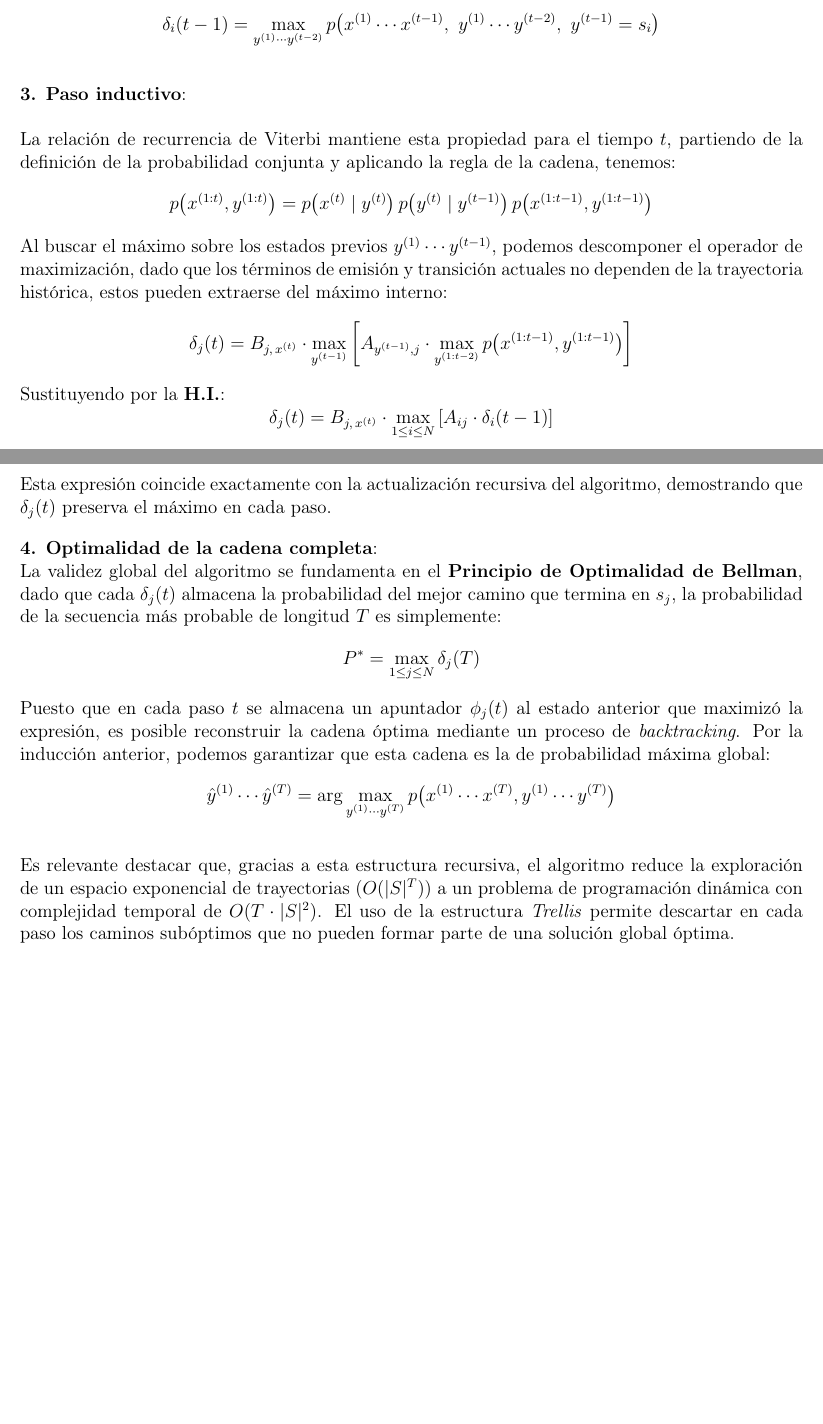
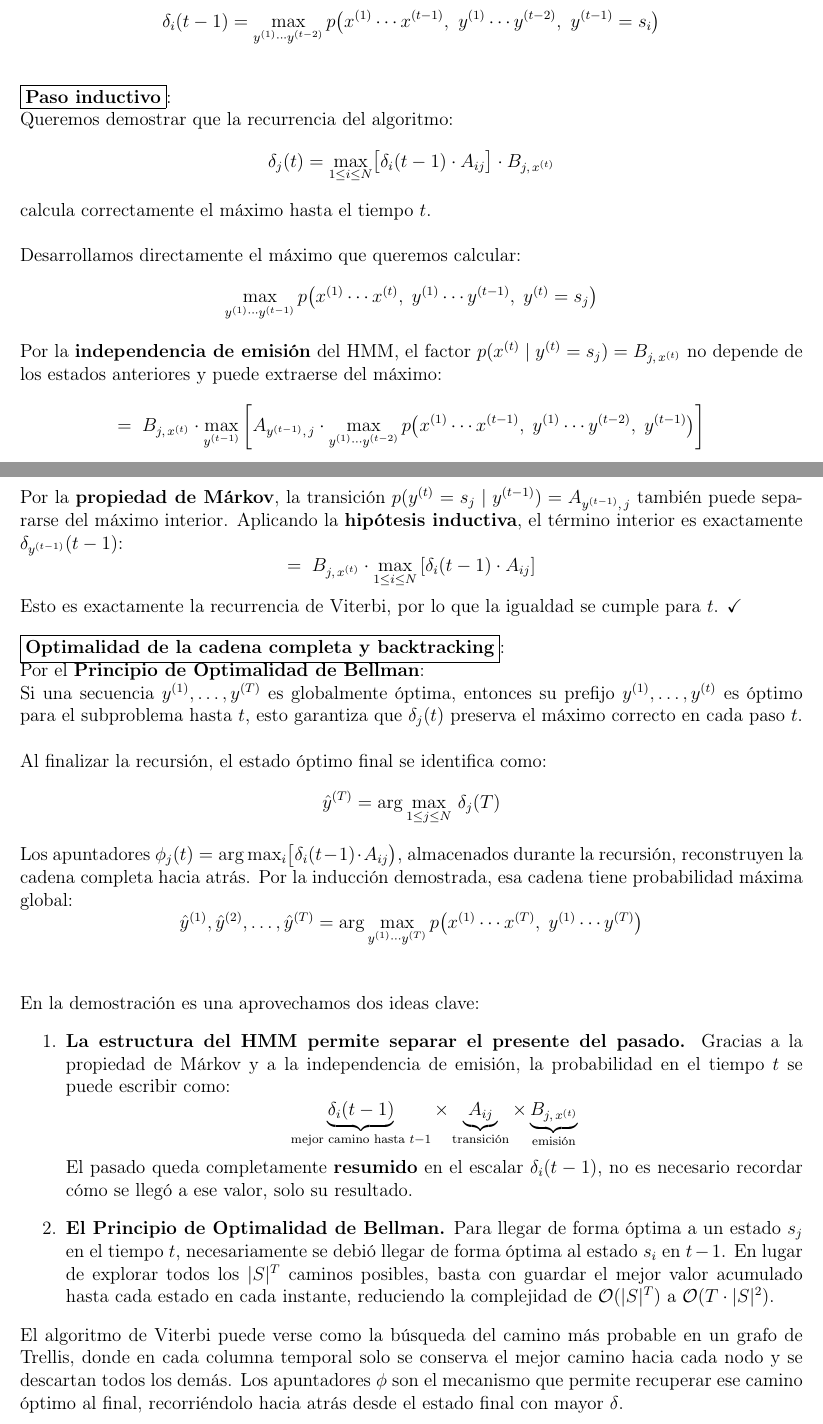
Before and after one commit to Jeanluck-Rop/inteligencia-artificial-2026-2, a LaTeX problem sheet (tareas/tarea2/tarea.tex, which reads tareas/tarea2/ejercicios/ej10.tex): two parts of pages 36 and 37 of 37, joined at a grey line, cut so that both start at the same text, the shorter picture padded with empty space. Compiled offline with pdfLaTeX.

Commit message:
Ejercicio 10 corregido

```diff
--- a/tareas/tarea2/ejercicios/ej10.tex
+++ b/tareas/tarea2/ejercicios/ej10.tex
@@ -29,38 +28,81 @@ Supongamos que para $t-1$, la variable $\delta_i(t-1)$ representa correctamente
 
 \bigskip
 
-\textbf{3. Paso inductivo}:\\
+\boxed{\textbf{Paso inductivo}}:\\
+Queremos demostrar que la recurrencia del algoritmo:
+\[
+\delta_j(t) = \max_{1 \leq i \leq N} \bigl[\delta_i(t-1)\cdot A_{ij}\bigr] \cdot B_{j,\,x^{(t)}}
+\]
+calcula correctamente el máximo hasta el tiempo $t$.\\
 
-La relación de recurrencia de Viterbi mantiene esta propiedad para el tiempo $t$, partiendo de la definición de la probabilidad conjunta y aplicando la regla de la cadena, tenemos:
+Desarrollamos directamente el máximo que queremos calcular:
 \[
-p\!\left(x^{(1:t)}, y^{(1:t)}\right) = p\!\left(x^{(t)} \mid y^{(t)}\right) p\!\left(y^{(t)} \mid y^{(t-1)}\right) p\!\left(x^{(1:t-1)}, y^{(1:t-1)}\right)
+\max_{y^{(1)} \cdots y^{(t-1)}} p\!\left(x^{(1)} \cdots x^{(t)},\; y^{(1)} \cdots y^{(t-1)},\; y^{(t)} = s_j\right)
 \]
 
-Al buscar el máximo sobre los estados previos $y^{(1)} \cdots y^{(t-1)}$, podemos descomponer el operador de maximización, dado que los términos de emisión y transición actuales no dependen de la trayectoria histórica, estos pueden extraerse del máximo interno:
+Por la \textbf{independencia de emisión} del HMM, el factor $p(x^{(t)} \mid y^{(t)} = s_j) = B_{j,\,x^{(t)}}$ no
+depende de los estados anteriores y puede extraerse del máximo:
 \[
-\delta_j(t) = B_{j,\,x^{(t)}} \cdot \max_{y^{(t-1)}} \left[ A_{y^{(t-1)}, j} \cdot \max_{y^{(1:t-2)}} p\!\left(x^{(1:t-1)}, y^{(1:t-1)}\right) \right]
+=\; B_{j,\,x^{(t)}} \cdot \max_{y^{(t-1)}}
+\left[ A_{y^{(t-1)},\,j} \cdot \max_{y^{(1)} \cdots y^{(t-2)}} p\!\left(x^{(1)}
+  \cdots x^{(t-1)},\; y^{(1)} \cdots y^{(t-2)},\; y^{(t-1)}\right) \right]
 \]
 
-Sustituyendo por la \textbf{H.I.}:
+Por la \textbf{propiedad de Márkov}, la transición $p(y^{(t)}=s_j \mid y^{(t-1)}) = A_{y^{(t-1)},\,j}$ también puede
+separarse del máximo interior. Aplicando la \textbf{hipótesis inductiva}, el término interior es exactamente
+$\delta_{y^{(t-1)}}(t-1)$:
 \[
-\delta_j(t) = B_{j,\,x^{(t)}} \cdot \max_{1 \leq i \leq N} \left[ A_{ij} \cdot \delta_i(t-1) \right]
+=\; B_{j,\,x^{(t)}} \cdot \max_{1 \leq i \leq N} \left[ \delta_i(t-1)\cdot A_{ij} \right]
 \]
-
-Esta expresión coincide exactamente con la actualización recursiva del algoritmo, demostrando que $\delta_j(t)$ preserva el máximo en cada paso.
+Esto es exactamente la recurrencia de Viterbi, por lo que la igualdad se cumple para $t$. $\checkmark$
 
 \bigskip
 
-\textbf{4. Optimalidad de la cadena completa}:
+\boxed{\textbf{Optimalidad de la cadena completa y backtracking}}:\\
+Por el \textbf{Principio de Optimalidad de Bellman}:\\
+Si una secuencia $y^{(1)}, \ldots, y^{(T)}$ es globalmente óptima, entonces su prefijo $y^{(1)}, \ldots, y^{(t)}$ es
+óptimo para el subproblema hasta $t$, esto garantiza que $\delta_j(t)$ preserva el máximo correcto en cada paso
+$t$.\\
 
-La validez global del algoritmo se fundamenta en el \textbf{Principio de Optimalidad de Bellman}, dado que cada $\delta_j(t)$ almacena la probabilidad del mejor camino que termina en $s_j$, la probabilidad de la secuencia más probable de longitud $T$ es simplemente:
+Al finalizar la recursión, el estado óptimo final se identifica como:
 \[
-  P^* = \max_{1 \leq j \leq N} \delta_j(T)
+\hat{y}^{(T)} = \arg\max_{1 \leq j \leq N}\,\delta_j(T)
 \]
-Puesto que en cada paso $t$ se almacena un apuntador $\phi_j(t)$ al estado anterior que maximizó la expresión, es posible reconstruir la cadena óptima mediante un proceso de \textit{backtracking}. Por la inducción anterior, podemos garantizar que esta cadena es la de probabilidad máxima global:
+
+Los apuntadores $\phi_j(t) = \arg\max_{i}\bigl[\delta_i(t-1)\cdot A_{ij}\bigr)$, almacenados durante la recursión,
+reconstruyen la cadena completa hacia atrás. Por la inducción demostrada, esa cadena tiene probabilidad máxima
+global:
 \[
-  \hat{y}^{(1)} \cdots \hat{y}^{(T)} = \arg\max_{y^{(1)} \cdots y^{(T)}} p\!\left(x^{(1)} \cdots x^{(T)}, y^{(1)} \cdots y^{(T)}\right)
+\hat{y}^{(1)}, \hat{y}^{(2)}, \ldots, \hat{y}^{(T)}
+= \arg\max_{y^{(1)} \cdots y^{(T)}} p\!\left(x^{(1)} \cdots x^{(T)},\; y^{(1)} \cdots y^{(T)}\right)
 \]
 
 \bigskip
+\bigskip
 
-Es relevante destacar que, gracias a esta estructura recursiva, el algoritmo reduce la exploración de un espacio exponencial de trayectorias ($O(|S|^T)$) a un problema de programación dinámica con complejidad temporal de $O(T \cdot |S|^2)$. El uso de la estructura \textit{Trellis} permite descartar en cada paso los caminos subóptimos que no pueden formar parte de una solución global óptima.
+En la demostración es una aprovechamos dos ideas clave:
+\begin{enumerate}
+\item \textbf{La estructura del HMM permite separar el presente del pasado.}
+  Gracias a la propiedad de Márkov y a la independencia de emisión, la probabilidad en el tiempo $t$ se puede
+  escribir como:
+  \[
+  \underbrace{\delta_i(t-1)}_{\text{mejor camino hasta } t-1}
+  \times
+  \underbrace{A_{ij}}_{\text{transición}}
+  \times
+  \underbrace{B_{j,\,x^{(t)}}}_{\text{emisión}}
+  \]
+  El pasado queda completamente \textbf{resumido} en el escalar $\delta_i(t-1)$, no es necesario recordar cómo
+  se llegó a ese valor, solo su resultado.
+
+\item \textbf{El Principio de Optimalidad de Bellman.}
+  Para llegar de forma óptima a un estado $s_j$ en el tiempo $t$, necesariamente se debió llegar de forma óptima
+  al estado $s_i$ en $t-1$. En lugar de explorar todos los $|S|^T$ caminos posibles, basta con guardar el mejor
+  valor acumulado hasta cada estado en cada instante, reduciendo la complejidad de
+  $\mathcal{O}(|S|^T)$ a $\mathcal{O}(T \cdot |S|^2)$.
+\end{enumerate}
+
+El algoritmo de Viterbi puede verse como la búsqueda del camino más probable en un grafo de Trellis, donde en
+cada columna temporal solo se conserva el mejor camino hacia cada nodo y se descartan todos los demás.
+Los apuntadores $\phi$ son el mecanismo que permite recuperar ese camino óptimo al final, recorriéndolo
+hacia atrás desde el estado final con mayor $\delta$.
--- a/tareas/tarea2/tarea.tex
+++ b/tareas/tarea2/tarea.tex
@@ -11,7 +11,7 @@
 \usepackage{forest, tocloft}
 \usepackage{booktabs, listings, float, enumitem}
 \usepackage{blindtext}
-\usepackage{hyperref}
+\usepackage[colorlinks=true, linkcolor=black, urlcolor=blue]{hyperref}
 \usetikzlibrary{arrows.meta, positioning, automata}
 \usepackage[normalem]{ulem}
 
```
Also changed, not shown: tareas/tarea2/ejercicios/ej10.tex (21 more changed lines).
